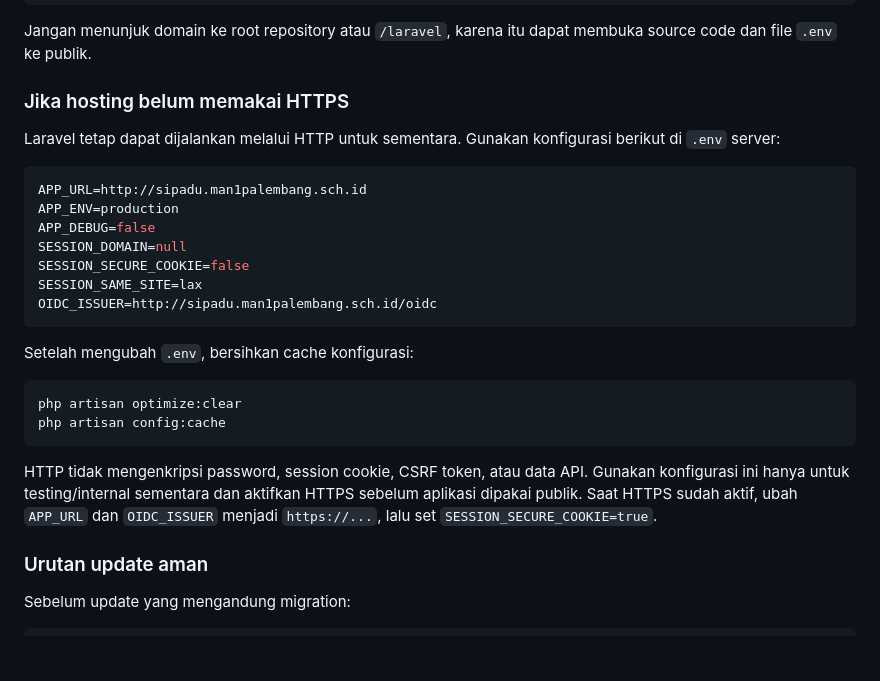
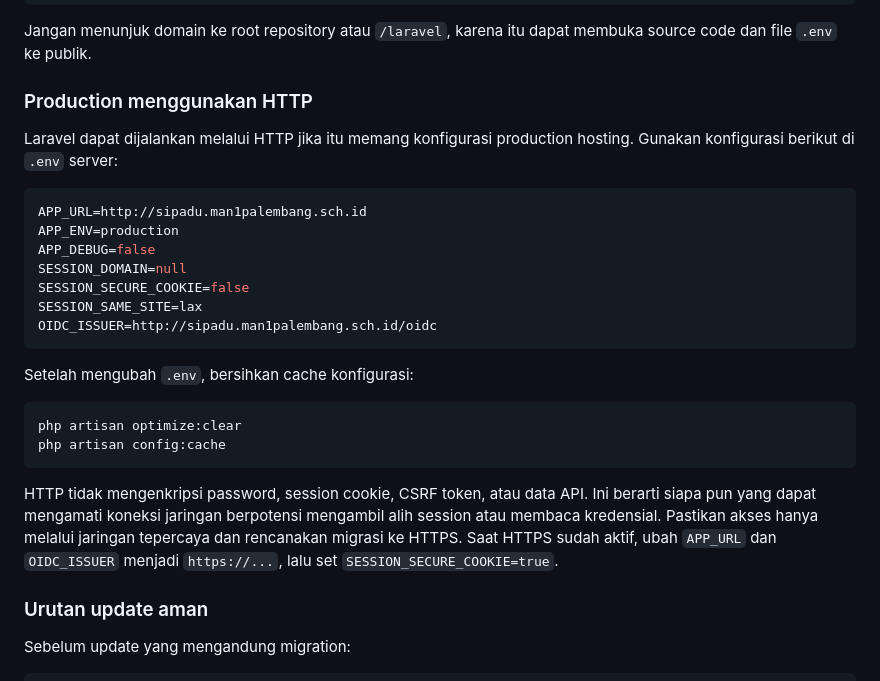
Before and after one commit to mansapa-dev/portal-data-man, a Markdown page: portal-data-man/laravel/DEPLOYMENT.md, the part around the change. Drawn GitHub-style; blank space fills up the shorter version.

Commit message:
Support HTTP production deployment documentation

````diff
--- a/portal-data-man/laravel/DEPLOYMENT.md
+++ b/portal-data-man/laravel/DEPLOYMENT.md
@@ -65,9 +65,9 @@ Atur domain/subdomain di cPanel agar document root menunjuk langsung ke:
 
 Jangan menunjuk domain ke root repository atau `/laravel`, karena itu dapat membuka source code dan file `.env` ke publik.
 
-### Jika hosting belum memakai HTTPS
+### Production menggunakan HTTP
 
-Laravel tetap dapat dijalankan melalui HTTP untuk sementara. Gunakan konfigurasi berikut di `.env` server:
+Laravel dapat dijalankan melalui HTTP jika itu memang konfigurasi production hosting. Gunakan konfigurasi berikut di `.env` server:
 
 ```env
 APP_URL=http://sipadu.man1palembang.sch.id
@@ -86,7 +86,7 @@ php artisan optimize:clear
 php artisan config:cache
 ```
 
-HTTP tidak mengenkripsi password, session cookie, CSRF token, atau data API. Gunakan konfigurasi ini hanya untuk testing/internal sementara dan aktifkan HTTPS sebelum aplikasi dipakai publik. Saat HTTPS sudah aktif, ubah `APP_URL` dan `OIDC_ISSUER` menjadi `https://...`, lalu set `SESSION_SECURE_COOKIE=true`.
+HTTP tidak mengenkripsi password, session cookie, CSRF token, atau data API. Ini berarti siapa pun yang dapat mengamati koneksi jaringan berpotensi mengambil alih session atau membaca kredensial. Pastikan akses hanya melalui jaringan tepercaya dan rencanakan migrasi ke HTTPS. Saat HTTPS sudah aktif, ubah `APP_URL` dan `OIDC_ISSUER` menjadi `https://...`, lalu set `SESSION_SECURE_COOKIE=true`.
 
 ### Urutan update aman
 
````
